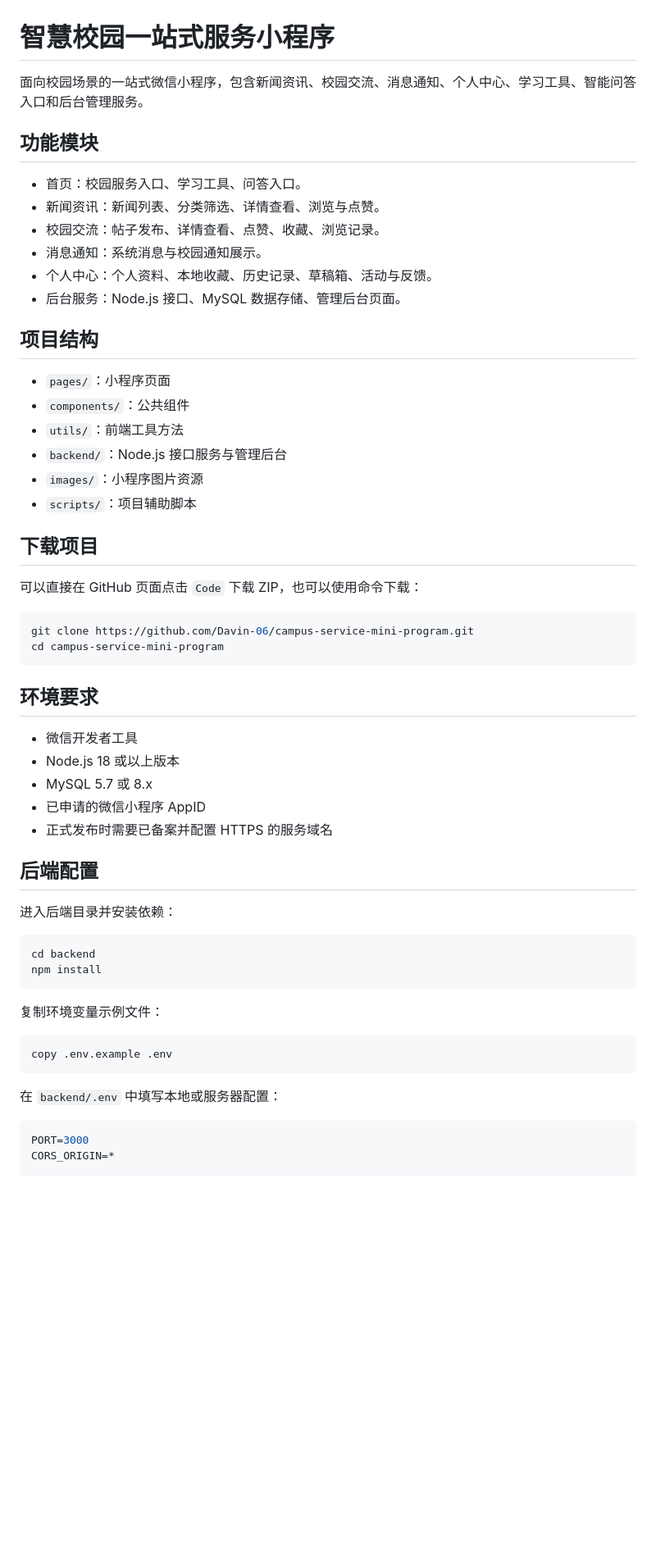
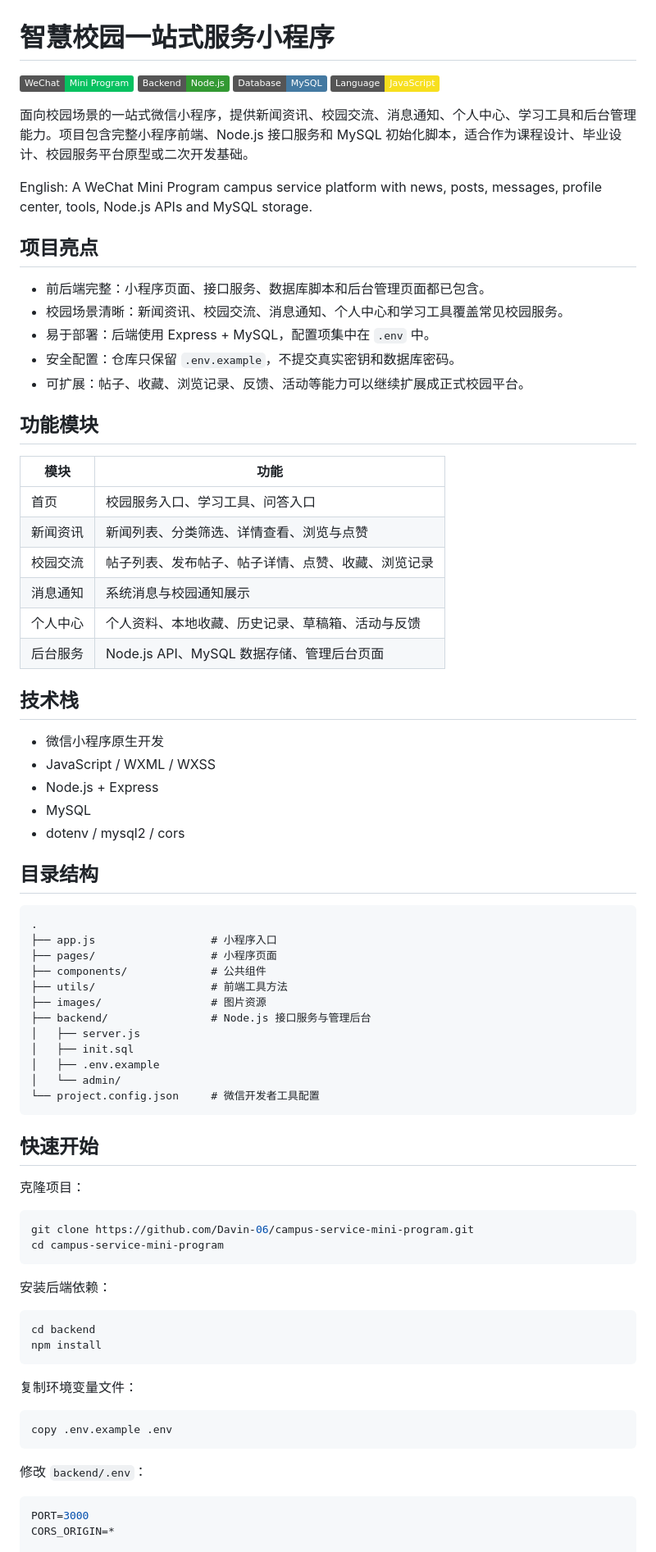
Before and after one commit to Davin-06/campus-service-mini-program, a Markdown page: README.md, the part around one of its changes. Shown at 82% size. Drawn GitHub-style; badges without logos; blank space fills up the shorter version.

Commit message:
Improve project README

````diff
--- a/README.md
+++ b/README.md
@@ -1,58 +1,81 @@
 # 智慧校园一站式服务小程序
 
-面向校园场景的一站式微信小程序，包含新闻资讯、校园交流、消息通知、个人中心、学习工具、智能问答入口和后台管理服务。
+![WeChat Mini Program](https://img.shields.io/badge/WeChat-Mini%20Program-07C160)
+![Node.js](https://img.shields.io/badge/Backend-Node.js-339933)
+![MySQL](https://img.shields.io/badge/Database-MySQL-4479A1)
+![JavaScript](https://img.shields.io/badge/Language-JavaScript-F7DF1E)
+
+面向校园场景的一站式微信小程序，提供新闻资讯、校园交流、消息通知、个人中心、学习工具和后台管理能力。项目包含完整小程序前端、Node.js 接口服务和 MySQL 初始化脚本，适合作为课程设计、毕业设计、校园服务平台原型或二次开发基础。
+
+English: A WeChat Mini Program campus service platform with news, posts, messages, profile center, tools, Node.js APIs and MySQL storage.
+
+## 项目亮点
+
+- 前后端完整：小程序页面、接口服务、数据库脚本和后台管理页面都已包含。
+- 校园场景清晰：新闻资讯、校园交流、消息通知、个人中心和学习工具覆盖常见校园服务。
+- 易于部署：后端使用 Express + MySQL，配置项集中在 `.env` 中。
+- 安全配置：仓库只保留 `.env.example`，不提交真实密钥和数据库密码。
+- 可扩展：帖子、收藏、浏览记录、反馈、活动等能力可以继续扩展成正式校园平台。
 
 ## 功能模块
 
-- 首页：校园服务入口、学习工具、问答入口。
-- 新闻资讯：新闻列表、分类筛选、详情查看、浏览与点赞。
-- 校园交流：帖子发布、详情查看、点赞、收藏、浏览记录。
-- 消息通知：系统消息与校园通知展示。
-- 个人中心：个人资料、本地收藏、历史记录、草稿箱、活动与反馈。
-- 后台服务：Node.js 接口、MySQL 数据存储、管理后台页面。
+| 模块 | 功能 |
+| --- | --- |
+| 首页 | 校园服务入口、学习工具、问答入口 |
+| 新闻资讯 | 新闻列表、分类筛选、详情查看、浏览与点赞 |
+| 校园交流 | 帖子列表、发布帖子、帖子详情、点赞、收藏、浏览记录 |
+| 消息通知 | 系统消息与校园通知展示 |
+| 个人中心 | 个人资料、本地收藏、历史记录、草稿箱、活动与反馈 |
+| 后台服务 | Node.js API、MySQL 数据存储、管理后台页面 |
 
-## 项目结构
+## 技术栈
 
-- `pages/`：小程序页面
-- `components/`：公共组件
-- `utils/`：前端工具方法
-- `backend/`：Node.js 接口服务与管理后台
-- `images/`：小程序图片资源
-- `scripts/`：项目辅助脚本
+- 微信小程序原生开发
+- JavaScript / WXML / WXSS
+- Node.js + Express
+- MySQL
+- dotenv / mysql2 / cors
 
-## 下载项目
+## 目录结构
 
-可以直接在 GitHub 页面点击 `Code` 下载 ZIP，也可以使用命令下载：
+```text
+.
+├── app.js                  # 小程序入口
+├── pages/                  # 小程序页面
+├── components/             # 公共组件
+├── utils/                  # 前端工具方法
+├── images/                 # 图片资源
+├── backend/                # Node.js 接口服务与管理后台
+│   ├── server.js
+│   ├── init.sql
+│   ├── .env.example
+│   └── admin/
+└── project.config.json     # 微信开发者工具配置
+```
+
+## 快速开始
+
+克隆项目：
 
 ```bash
 git clone https://github.com/Davin-06/campus-service-mini-program.git
 cd campus-service-mini-program
 ```
 
-## 环境要求
-
-- 微信开发者工具
-- Node.js 18 或以上版本
-- MySQL 5.7 或 8.x
-- 已申请的微信小程序 AppID
-- 正式发布时需要已备案并配置 HTTPS 的服务域名
-
-## 后端配置
-
-进入后端目录并安装依赖：
+安装后端依赖：
 
 ```bash
 cd backend
 npm install
 ```
 
-复制环境变量示例文件：
+复制环境变量文件：
 
 ```bash
 copy .env.example .env
 ```
 
-在 `backend/.env` 中填写本地或服务器配置：
+修改 `backend/.env`：
 
 ```env
 PORT=3000
````
Also changed, not shown: other parts of README.md (+32 -34 lines).
